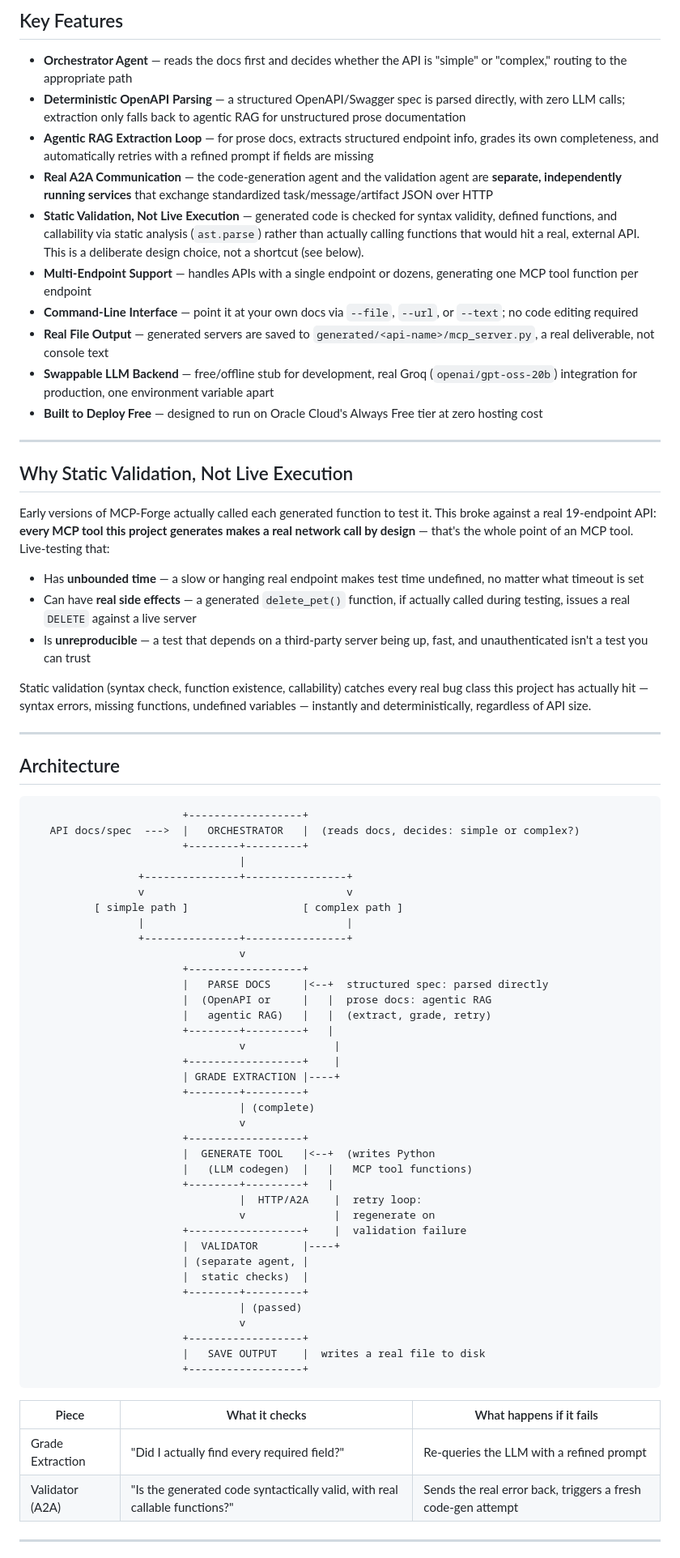
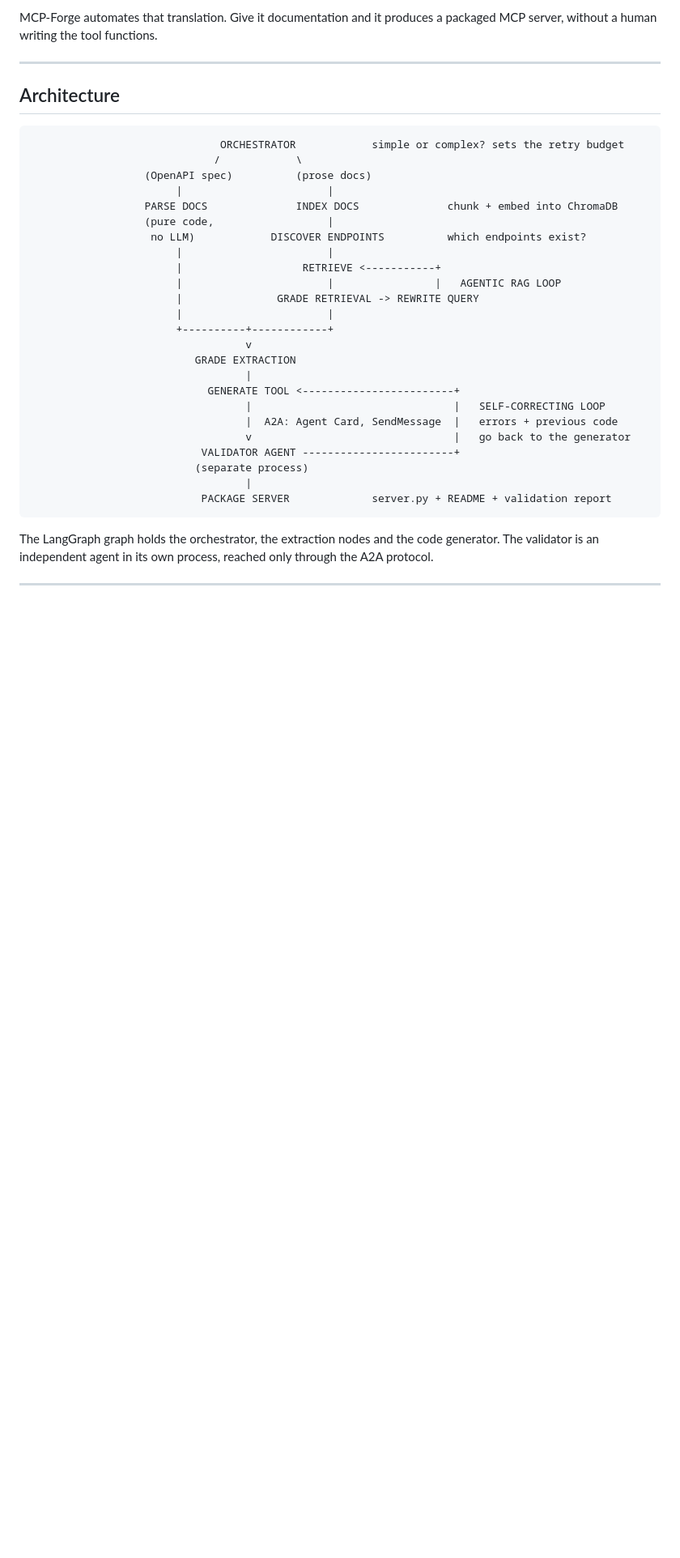
Before and after one commit to Priya-Kumari-Chourasia/mcp_forge, a Markdown page: README.md, the part around one of its changes. Shown at 81% size. Drawn GitHub-style; blank space fills up the shorter version.

Commit message:
Update README for the new architecture and UI

````diff
--- a/README.md
+++ b/README.md
@@ -56,76 +13,37 @@ MCP-Forge closes that loop with two properties a single prompt doesn't have:
-## Key Features
-
-- **Orchestrator Agent** — reads the docs first and decides whether the API is "simple" or "complex," routing to the appropriate path
-- **Deterministic OpenAPI Parsing** — a structured OpenAPI/Swagger spec is parsed directly, with zero LLM calls; extraction only falls back to agentic RAG for unstructured prose documentation
-- **Agentic RAG Extraction Loop** — for prose docs, extracts structured endpoint info, grades its own completeness, and automatically retries with a refined prompt if fields are missing
-- **Real A2A Communication** — the code-generation agent and the validation agent are **separate, independently running services** that exchange standardized task/message/artifact JSON over HTTP
-- **Static Validation, Not Live Execution** — generated code is checked for syntax validity, defined functions, and callability via static analysis (`ast.parse`) rather than actually calling functions that would hit a real, external API. This is a deliberate design choice, not a shortcut (see below).
-- **Multi-Endpoint Support** — handles APIs with a single endpoint or dozens, generating one MCP tool function per endpoint
-- **Command-Line Interface** — point it at your own docs via `--file`, `--url`, or `--text`; no code editing required
-- **Real File Output** — generated servers are saved to `generated/<api-name>/mcp_server.py`, a real deliverable, not console text
-- **Swappable LLM Backend** — free/offline stub for development, real Groq (`openai/gpt-oss-20b`) integration for production, one environment variable apart
-- **Built to Deploy Free** — designed to run on Oracle Cloud's Always Free tier at zero hosting cost
-
----
-
-## Why Static Validation, Not Live Execution
-
-Early versions of MCP-Forge actually called each generated function to test it. This broke against a real 19-endpoint API: **every MCP tool this project generates makes a real network call by design** — that's the whole point of an MCP tool. Live-testing that:
-
-- Has **unbounded time** — a slow or hanging real endpoint makes test time undefined, no matter what timeout is set
-- Can have **real side effects** — a generated `delete_pet()` function, if actually called during testing, issues a real `DELETE` against a live server
-- Is **unreproducible** — a test that depends on a third-party server being up, fast, and unauthenticated isn't a test you can trust
-
-Static validation (syntax check, function existence, callability) catches every real bug class this project has actually hit — syntax errors, missing functions, undefined variables — instantly and deterministically, regardless of API size.
+MCP-Forge automates that translation. Give it documentation and it produces a packaged MCP server, without a human writing the tool functions.
 
 ---
 
 ## Architecture
 
 ```
-                        +------------------+
-   API docs/spec  --->  |   ORCHESTRATOR   |  (reads docs, decides: simple or complex?)
-                        +--------+---------+
-                                 |
-                 +---------------+----------------+
-                 v                                v
-          [ simple path ]                  [ complex path ]
-                 |                                |
-                 +---------------+----------------+
-                                 v
-                        +------------------+
-                        |   PARSE DOCS     |<--+  structured spec: parsed directly
-                        |  (OpenAPI or     |   |  prose docs: agentic RAG
-                        |   agentic RAG)   |   |  (extract, grade, retry)
-                        +--------+---------+   |
-                                 v              |
-                        +------------------+    |
-                        | GRADE EXTRACTION |----+
-                        +--------+---------+
-                                 | (complete)
-                                 v
-                        +------------------+
-                        |  GENERATE TOOL   |<--+  (writes Python
-                        |   (LLM codegen)  |   |   MCP tool functions)
-                        +--------+---------+   |
-                                 |  HTTP/A2A    |  retry loop:
-                                 v              |  regenerate on
-                        +------------------+    |  validation failure
-                        |  VALIDATOR       |----+
-                        | (separate agent, |
-                        |  static checks)  |
-                        +--------+---------+
-                                 | (passed)
-                                 v
-                        +------------------+
-                        |   SAVE OUTPUT    |  writes a real file to disk
-                        +------------------+
+                              ORCHESTRATOR            simple or complex? sets the retry budget
+                             /            \
+                  (OpenAPI spec)          (prose docs)
+                       |                       |
+                  PARSE DOCS              INDEX DOCS              chunk + embed into ChromaDB
+                  (pure code,                  |
+                   no LLM)            DISCOVER ENDPOINTS          which endpoints exist?
+                       |                       |
+                       |                   RETRIEVE <-----------+
+                       |                       |                |   AGENTIC RAG LOOP
+                       |               GRADE RETRIEVAL -> REWRITE QUERY
+                       |                       |
+                       +----------+------------+
+                                  v
+                          GRADE EXTRACTION
+                                  |
+                            GENERATE TOOL <------------------------+
+                                  |                                |   SELF-CORRECTING LOOP
+                                  |  A2A: Agent Card, SendMessage  |   errors + previous code
+                                  v                                |   go back to the generator
+                           VALIDATOR AGENT ------------------------+
+                          (separate process)
+                                  |
+                           PACKAGE SERVER             server.py + README + validation report
 ```
 
-| Piece | What it checks | What happens if it fails |
-|---|---|---|
-| Grade Extraction | "Did I actually find every required field?" | Re-queries the LLM with a refined prompt |
-| Validator (A2A) | "Is the generated code syntactically valid, with real callable functions?" | Sends the real error back, triggers a fresh code-gen attempt |
+The LangGraph graph holds the orchestrator, the extraction nodes and the code generator. The validator is an independent agent in its own process, reached only through the A2A protocol.
 
 ---
 
````
Also changed, not shown: other parts of README.md (+139 -98 lines).
